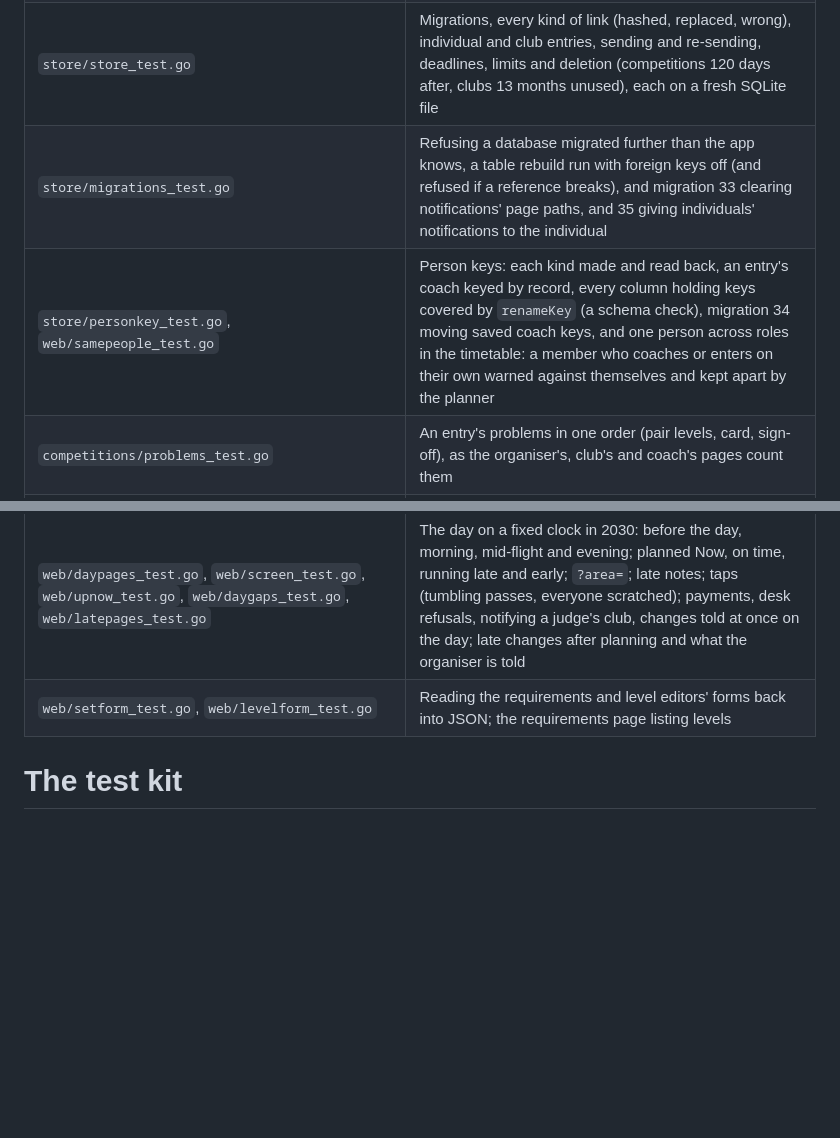
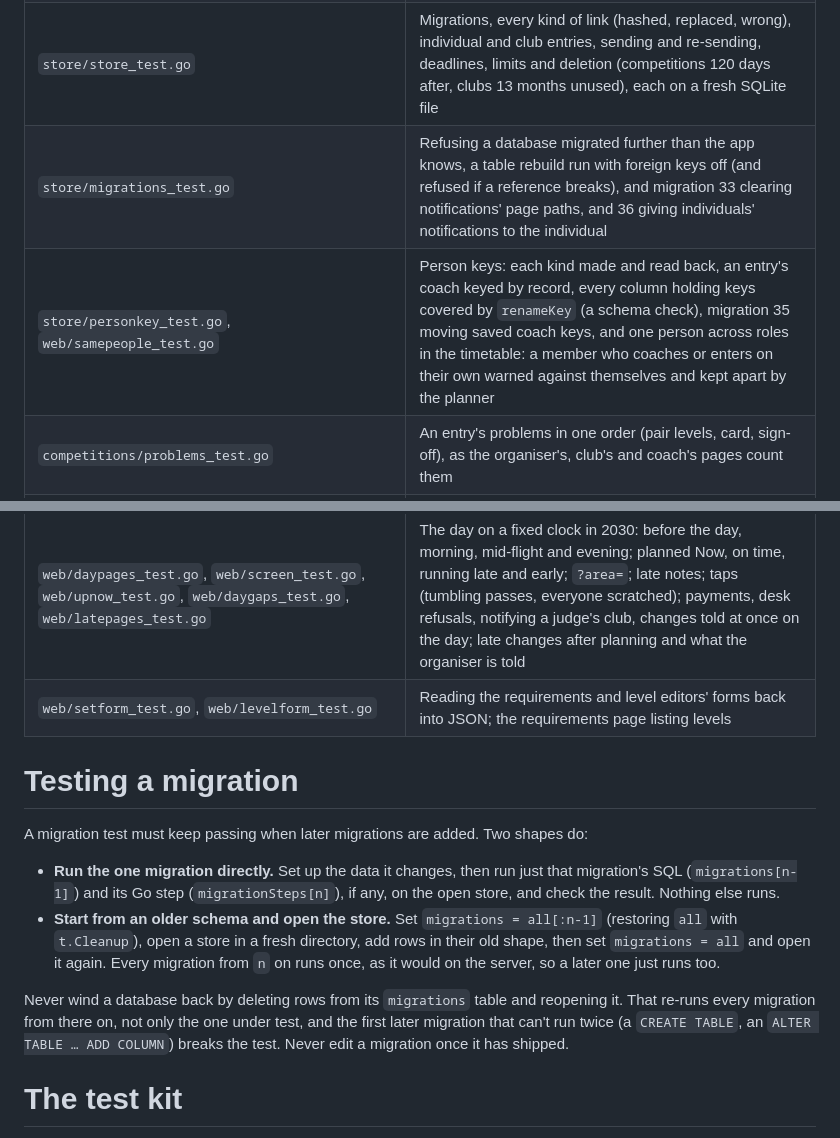
Before and after one commit to jackpardy/tariff-calculator, a Markdown page: knowledge/architecture/testing.md, 2 parts joined by grey strips. Drawn GitHub-style; blank space fills up the shorter version.

Commit message:
Testing docs: the two safe ways to test a migration, and never rewinding the migrations table
A test that deletes rows from migrations to re-run one re-runs every later
migration too, and breaks on the first that can't run twice (as
TestIndividualSubscriptionsMigrate did once 37 and 38 came; fixed on the
routines branch). Also corrects two rows' migration numbers (35 coach keys,
36 individuals' notifications).

Co-Authored-By: Claude Opus 5.5 <noreply@anthropic.com>

```diff
--- a/knowledge/architecture/testing.md
+++ b/knowledge/architecture/testing.md
@@ -31,8 +31,8 @@ approved by the maintainer first.
 | `requirements/check_test.go` | Which checks apply to a routine, resolving references, and checking a level's two exercises together (carry-over and repeats) |
 | `competitions/competitions_test.go` | Validating competitions and entries, and checking an entry as the builder does (set routines as prescribed, AG3 carry-over, a coach's own level) |
 | `store/store_test.go` | Migrations, every kind of link (hashed, replaced, wrong), individual and club entries, sending and re-sending, deadlines, limits and deletion (competitions 120 days after, clubs 13 months unused), each on a fresh SQLite file |
-| `store/migrations_test.go` | Refusing a database migrated further than the app knows, a table rebuild run with foreign keys off (and refused if a reference breaks), and migration 33 clearing notifications' page paths, and 35 giving individuals' notifications to the individual |
-| `store/personkey_test.go`, `web/samepeople_test.go` | Person keys: each kind made and read back, an entry's coach keyed by record, every column holding keys covered by `renameKey` (a schema check), migration 34 moving saved coach keys, and one person across roles in the timetable: a member who coaches or enters on their own warned against themselves and kept apart by the planner |
+| `store/migrations_test.go` | Refusing a database migrated further than the app knows, a table rebuild run with foreign keys off (and refused if a reference breaks), and migration 33 clearing notifications' page paths, and 36 giving individuals' notifications to the individual |
+| `store/personkey_test.go`, `web/samepeople_test.go` | Person keys: each kind made and read back, an entry's coach keyed by record, every column holding keys covered by `renameKey` (a schema check), migration 35 moving saved coach keys, and one person across roles in the timetable: a member who coaches or enters on their own warned against themselves and kept apart by the planner |
 | `competitions/problems_test.go` | An entry's problems in one order (pair levels, card, sign-off), as the organiser's, club's and coach's pages count them |
 | `store/certificates_test.go` | Certificates' limits: 3 MB each, 60 MB a club and a competition's individuals, none on a nearly full disk |
 | `catalog/*_test.go` | Picker categories, shape options, search by name, alias and notation |
@@ -61,6 +61,27 @@ for short rest (early in the first flight, late in the next), and edits (moves,
 | `web/daypages_test.go`, `web/screen_test.go`, `web/upnow_test.go`, `web/daygaps_test.go`, `web/latepages_test.go` | The day on a fixed clock in 2030: before the day, morning, mid-flight and evening; planned Now, on time, running late and early; `?area=`; late notes; taps (tumbling passes, everyone scratched); payments, desk refusals, notifying a judge's club, changes told at once on the day; late changes after planning and what the organiser is told |
 | `web/setform_test.go`, `web/levelform_test.go` | Reading the requirements and level editors' forms back into JSON; the requirements page listing levels |
 
+# Testing a migration
+
+A migration test must keep passing when later migrations are added. Two
+shapes do:
+
+- **Run the one migration directly.** Set up the data it changes, then run
+  just that migration's SQL (`migrations[n-1]`) and its Go step
+  (`migrationSteps[n]`), if any, on the open store, and check the result.
+  Nothing else runs.
+- **Start from an older schema and open the store.** Set
+  `migrations = all[:n-1]` (restoring `all` with `t.Cleanup`), open a store
+  in a fresh directory, add rows in their old shape, then set
+  `migrations = all` and open it again. Every migration from `n` on runs
+  once, as it would on the server, so a later one just runs too.
+
+Never wind a database back by deleting rows from its `migrations` table and
+reopening it. That re-runs every migration from there on, not only the one
+under test, and the first later migration that can't run twice (a
+`CREATE TABLE`, an `ALTER TABLE … ADD COLUMN`) breaks the test. Never edit a
+migration once it has shipped.
+
 # The test kit
 
 `web/testkit_test.go` is shared by the web tests:
```
